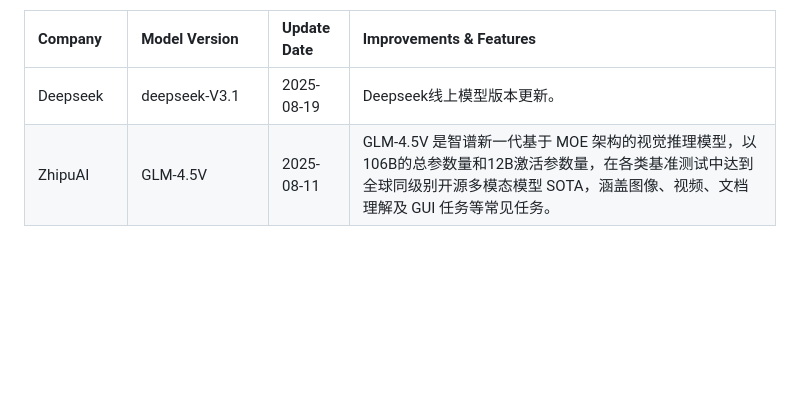
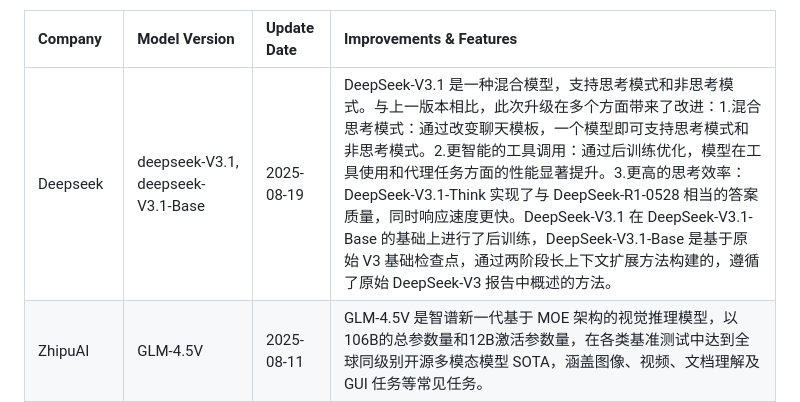
Before and after one commit to TinderZ/LLM-Updating-Tracker, a Markdown page: README.md, the part around one of its changes. GitHub-like rendering; blank space fills up the shorter version.

```diff
--- a/README.md
+++ b/README.md
@@ -9,7 +9,7 @@ A tracker for the latest updates on Large Language Models from various companies
 <!-- TABLE_START -->
 | Company      | Model Version                      | Update Date | Improvements & Features                                      |
 | :----------- | :--------------------------------- | :---------- | :----------------------------------------------------------- |
-| Deepseek | deepseek-V3.1 | 2025-08-19 | Deepseek线上模型版本更新。 |
+| Deepseek | deepseek-V3.1, deepseek-V3.1-Base | 2025-08-19 | DeepSeek-V3.1 是一种混合模型，支持思考模式和非思考模式。与上一版本相比，此次升级在多个方面带来了改进：1.混合思考模式：通过改变聊天模板，一个模型即可支持思考模式和非思考模式。2.更智能的工具调用：通过后训练优化，模型在工具使用和代理任务方面的性能显著提升。3.更高的思考效率：DeepSeek-V3.1-Think 实现了与 DeepSeek-R1-0528 相当的答案质量，同时响应速度更快。DeepSeek-V3.1 在 DeepSeek-V3.1-Base 的基础上进行了后训练，DeepSeek-V3.1-Base 是基于原始 V3 基础检查点，通过两阶段长上下文扩展方法构建的，遵循了原始 DeepSeek-V3 报告中概述的方法。 |
 | ZhipuAI | GLM-4.5V | 2025-08-11 | GLM-4.5V 是智谱新一代基于 MOE 架构的视觉推理模型，以106B的总参数量和12B激活参数量，在各类基准测试中达到全球同级别开源多模态模型 SOTA，涵盖图像、视频、文档理解及 GUI 任务等常见任务。 |
 | OpenAI | gpt-5, gpt-5-pro | 2025-08-08 | GPT-5 是一个一体化系统，包含三个核心部分：一个智能高效的基础模型，可解答大多数问题；一个深度推理模型（即GPT-5思维模块），用于处理更复杂的难题；以及一个实时路由模块，能够基于对话类型、问题复杂度、工具需求及用户显式指令（如prompt含“仔细思考这个问题”）智能调度模型。 |
 | OpenAI | gpt-oss-120b, gpt-oss-20b | 2025-08-05 | Open-weight reasoning models (Apache 2.0 license). gpt-oss-120b (117B params) and gpt-oss-20b (21B params). |
```
Also changed, not shown: other parts of README.md (+1 -1 lines).
